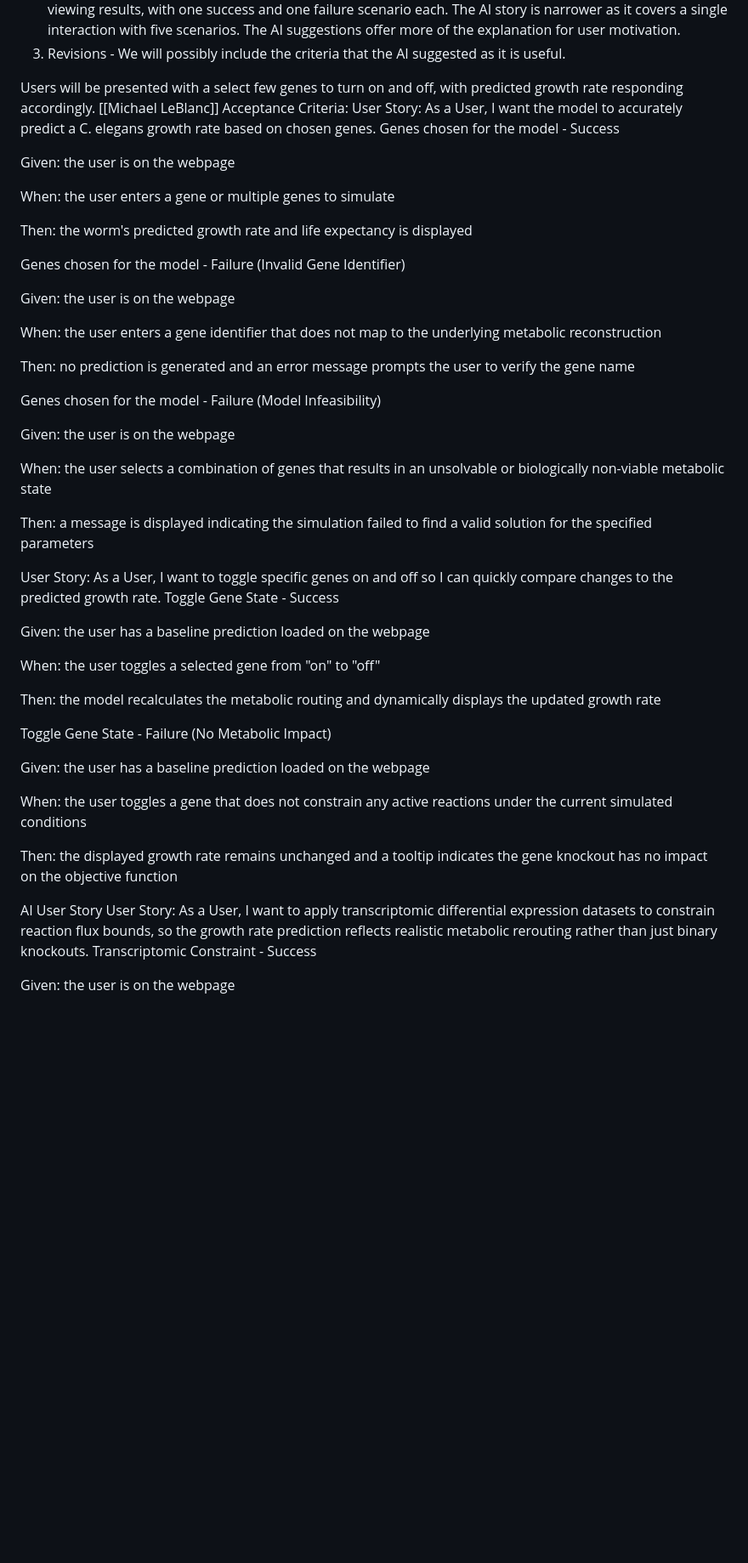
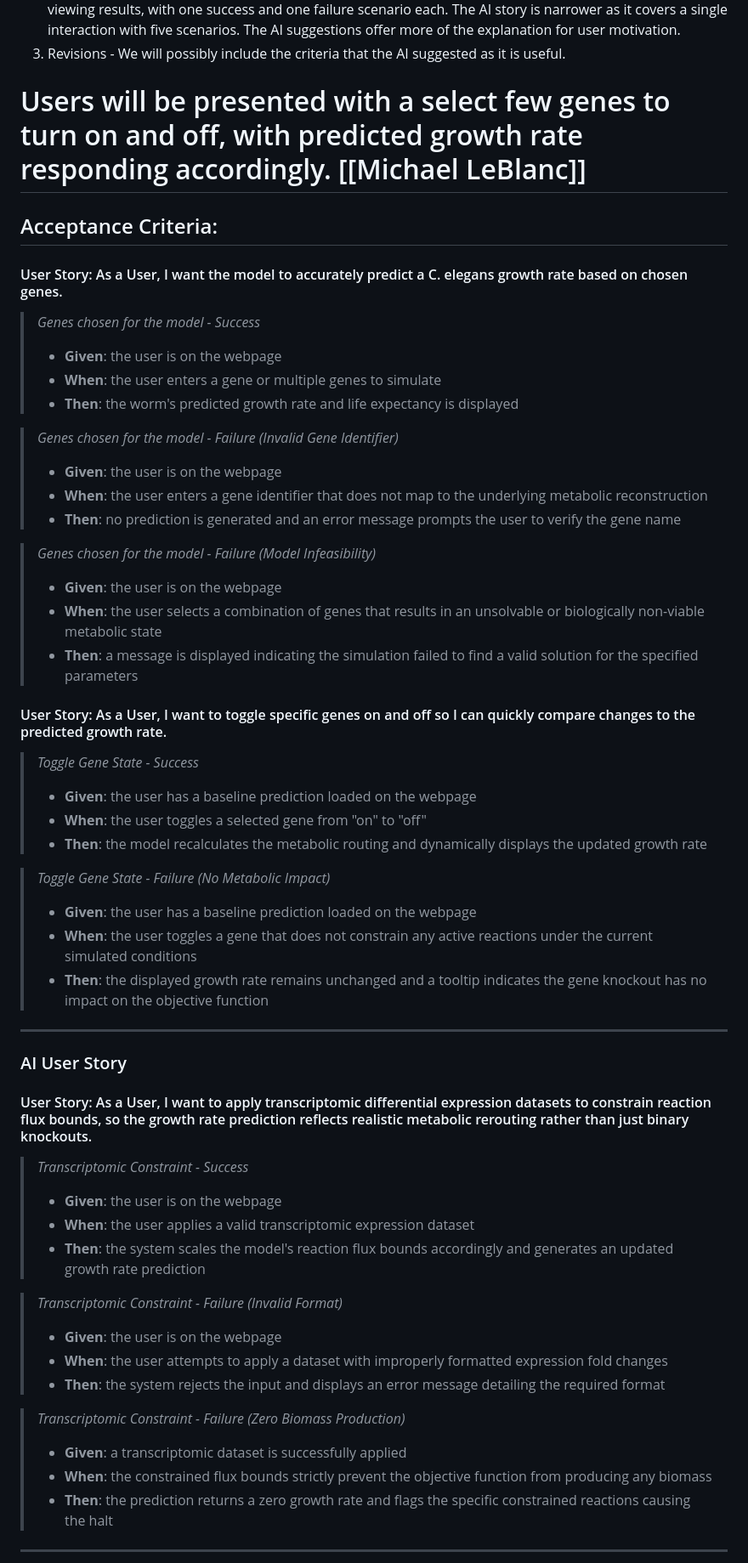
Before and after one commit to mxl6w94/C.elegans-longevity-simulation, a Markdown page: Activity 3: User Stories and Acceptance Criteria.md, the part around one of its changes. Shown at 85% size. Drawn GitHub-style; blank space fills up the shorter version.

Commit message:
Update user stories and acceptance criteria for growth rate
Revised user stories and acceptance criteria for gene selection and growth rate prediction, integrating AI suggestions for improved simulation accuracy.

```diff
--- a/Activity 3: User Stories and Acceptance Criteria.md
+++ b/Activity 3: User Stories and Acceptance Criteria.md
@@ -152,53 +152,59 @@ The user stories of the non-AI and AI versions are mostly the same. Both stories
 2. Differences - My stories cover the full workflow at a high level, from reaching the site to selecting genes and viewing results, with one success and one failure scenario each. The AI story is narrower as it covers a single interaction with five scenarios. The AI suggestions offer more of the explanation for user motivation.
 3. Revisions - We will possibly include the criteria that the AI suggested as it is useful.
 
-Users will be presented with a select few genes to turn on and off, with predicted growth rate responding accordingly. [[Michael LeBlanc]]
-Acceptance Criteria:
-User Story: As a User, I want the model to accurately predict a C. elegans growth rate based on chosen genes.
-Genes chosen for the model - Success
+# Users will be presented with a select few genes to turn on and off, with predicted growth rate responding accordingly. [[Michael LeBlanc]]
 
-Given: the user is on the webpage
+## Acceptance Criteria:
 
-When: the user enters a gene or multiple genes to simulate
+#### User Story: As a User, I want the model to accurately predict a C. elegans growth rate based on chosen genes.
 
-Then: the worm's predicted growth rate and life expectancy is displayed
+> *Genes chosen for the model - Success*
+> - **Given**: the user is on the webpage
+> - **When**: the user enters a gene or multiple genes to simulate
+> - **Then**: the worm's predicted growth rate and life expectancy is displayed
 
-Genes chosen for the model - Failure (Invalid Gene Identifier)
+> *Genes chosen for the model - Failure (Invalid Gene Identifier)*
+> - **Given**: the user is on the webpage
+> - **When**: the user enters a gene identifier that does not map to the underlying metabolic reconstruction
+> - **Then**: no prediction is generated and an error message prompts the user to verify the gene name
 
-Given: the user is on the webpage
+> *Genes chosen for the model - Failure (Model Infeasibility)*
+> - **Given**: the user is on the webpage
+> - **When**: the user selects a combination of genes that results in an unsolvable or biologically non-viable metabolic state
+> - **Then**: a message is displayed indicating the simulation failed to find a valid solution for the specified parameters
 
-When: the user enters a gene identifier that does not map to the underlying metabolic reconstruction
+#### User Story: As a User, I want to toggle specific genes on and off so I can quickly compare changes to the predicted growth rate.
 
-Then: no prediction is generated and an error message prompts the user to verify the gene name
+> *Toggle Gene State - Success*
+> - **Given**: the user has a baseline prediction loaded on the webpage
+> - **When**: the user toggles a selected gene from "on" to "off"
+> - **Then**: the model recalculates the metabolic routing and dynamically displays the updated growth rate
 
-Genes chosen for the model - Failure (Model Infeasibility)
+> *Toggle Gene State - Failure (No Metabolic Impact)*
+> - **Given**: the user has a baseline prediction loaded on the webpage
+> - **When**: the user toggles a gene that does not constrain any active reactions under the current simulated conditions
+> - **Then**: the displayed growth rate remains unchanged and a tooltip indicates the gene knockout has no impact on the objective function
 
-Given: the user is on the webpage
+---
 
-When: the user selects a combination of genes that results in an unsolvable or biologically non-viable metabolic state
+### AI User Story
 
-Then: a message is displayed indicating the simulation failed to find a valid solution for the specified parameters
+#### User Story: As a User, I want to apply transcriptomic differential expression datasets to constrain reaction flux bounds, so the growth rate prediction reflects realistic metabolic rerouting rather than just binary knockouts.
 
-User Story: As a User, I want to toggle specific genes on and off so I can quickly compare changes to the predicted growth rate.
-Toggle Gene State - Success
+> *Transcriptomic Constraint - Success*
+> - **Given**: the user is on the webpage
+> - **When**: the user applies a valid transcriptomic expression dataset
+> - **Then**: the system scales the model's reaction flux bounds accordingly and generates an updated growth rate prediction
 
-Given: the user has a baseline prediction loaded on the webpage
+> *Transcriptomic Constraint - Failure (Invalid Format)*
+> - **Given**: the user is on the webpage
+> - **When**: the user attempts to apply a dataset with improperly formatted expression fold changes
+> - **Then**: the system rejects the input and displays an error message detailing the required format
 
-When: the user toggles a selected gene from "on" to "off"
+> *Transcriptomic Constraint - Failure (Zero Biomass Production)*
+> - **Given**: a transcriptomic dataset is successfully applied
+> - **When**: the constrained flux bounds strictly prevent the objective function from producing any biomass
+> - **Then**: the prediction returns a zero growth rate and flags the specific constrained reactions causing the halt
 
-Then: the model recalculates the metabolic routing and dynamically displays the updated growth rate
+---
 
-Toggle Gene State - Failure (No Metabolic Impact)
-
-Given: the user has a baseline prediction loaded on the webpage
-
-When: the user toggles a gene that does not constrain any active reactions under the current simulated conditions
-
-Then: the displayed growth rate remains unchanged and a tooltip indicates the gene knockout has no impact on the objective function
-
-AI User Story
-User Story: As a User, I want to apply transcriptomic differential expression datasets to constrain reaction flux bounds, so the growth rate prediction reflects realistic metabolic rerouting rather than just binary knockouts.
-Transcriptomic Constraint - Success
-
-Given: the user is on the webpage
-
```
Also changed, not shown: other parts of Activity 3: User Stories and Acceptance Criteria.md (+3 -25 lines).
